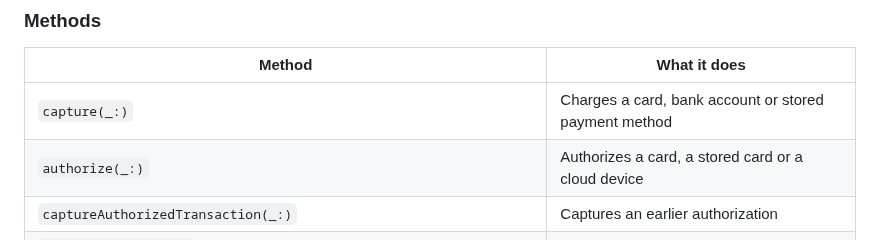
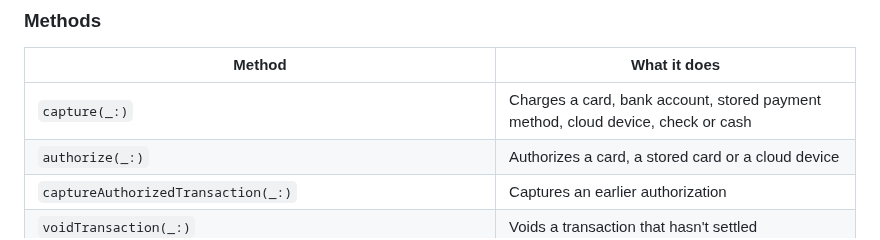
Before and after one commit to payabli/sdk-ios, a Markdown page: Sources/PayabliSDKPayIn/README.md, the part around the change. Rendered like a GitHub page.

Commit message:
docs(ios): list every payment method capture takes
PayabliPayInPaymentMethod also has cloudDevice, check and cash, and capture(_:) encodes each of
them, so the reference row named only half the methods.

Co-Authored-By: Claude Opus 5.5 (1M context) <noreply@anthropic.com>

```diff
--- a/Sources/PayabliSDKPayIn/README.md
+++ b/Sources/PayabliSDKPayIn/README.md
@@ -162,7 +162,7 @@ can quote what was submitted. Log `(error as? any PayabliError)?.code` instead.
 
 | Method | What it does |
 |---|---|
-| `capture(_:)` | Charges a card, bank account or stored payment method |
+| `capture(_:)` | Charges a card, bank account, stored payment method, cloud device, check or cash |
 | `authorize(_:)` | Authorizes a card, a stored card or a cloud device |
 | `captureAuthorizedTransaction(_:)` | Captures an earlier authorization |
 | `voidTransaction(_:)` | Voids a transaction that hasn't settled |
```
